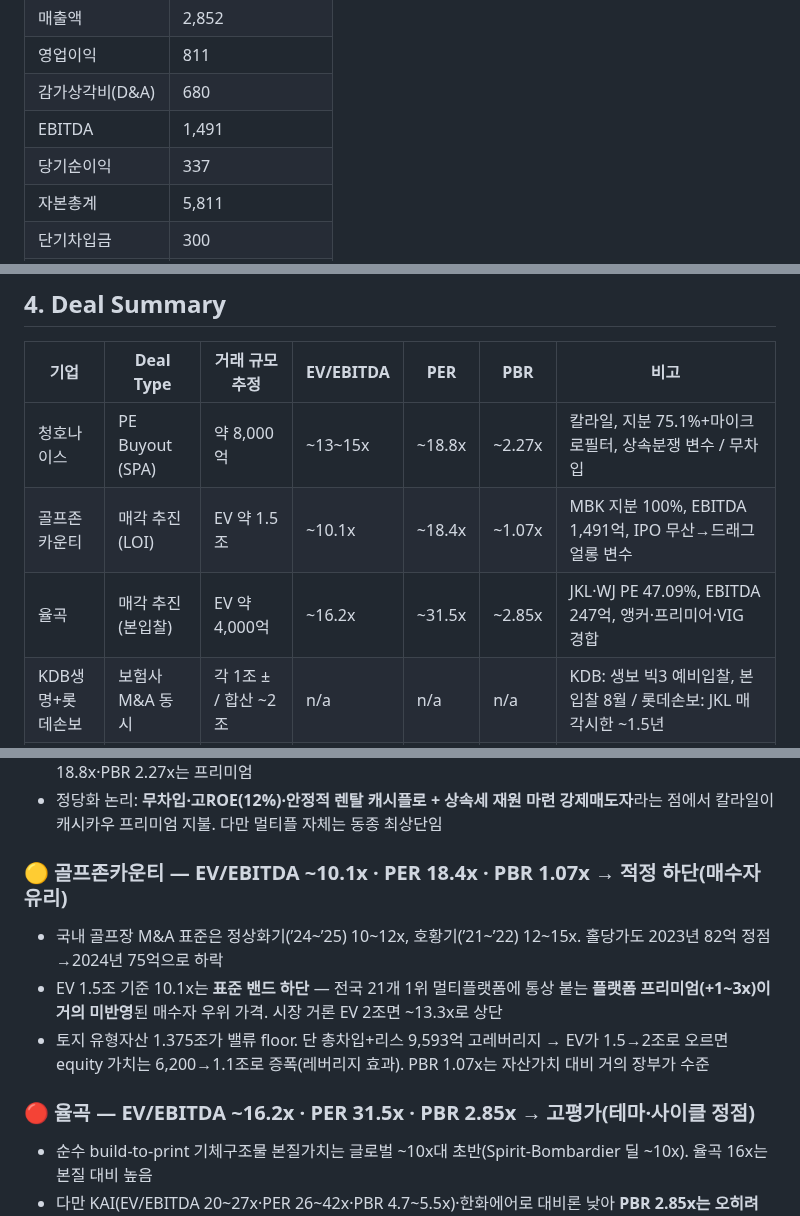
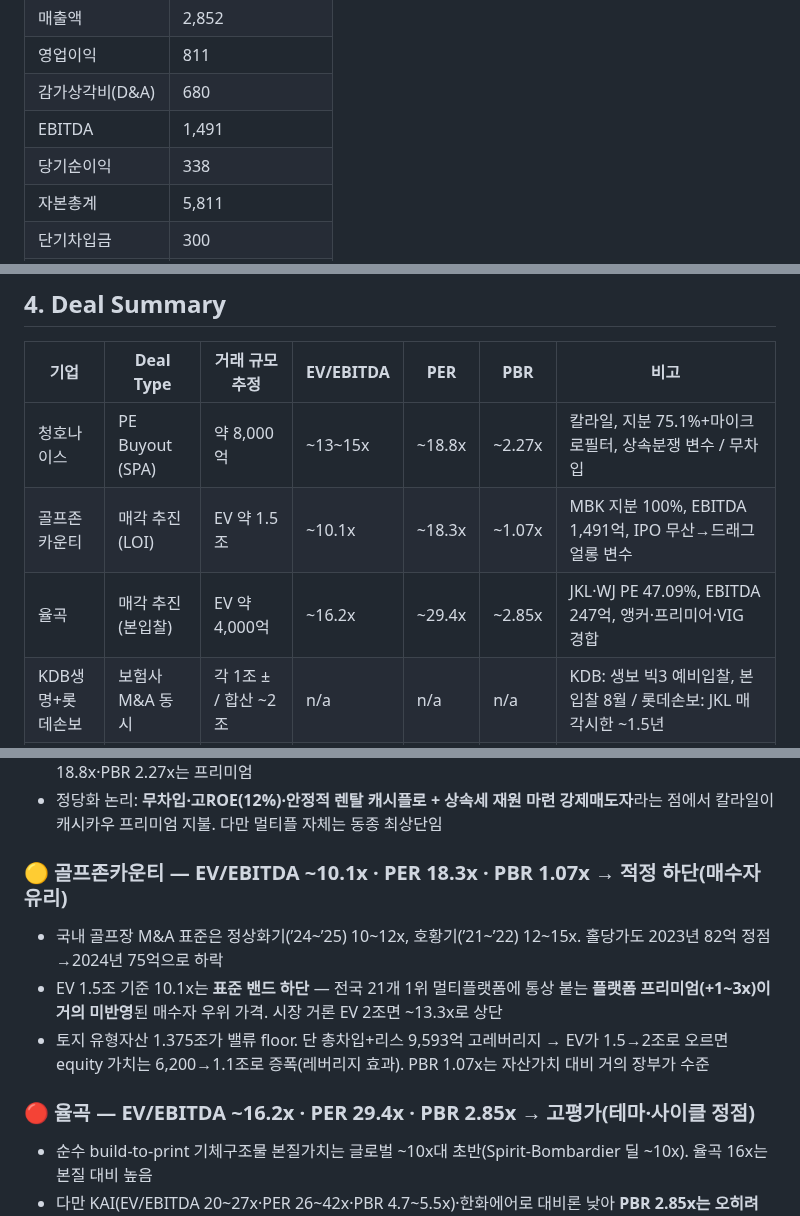
Before and after one commit to minabae-5723/reverent-dashboard, a Markdown page: deals/2026-06-05.md, 3 parts joined by grey strips. Rendered like a GitHub page.

Commit message:
deals 2026-06-05: 당기순이익 지배지분 기준 정정 (골프존 337→338·PER 18.3x, 율곡 114→122·PER 29.4x)

```diff
--- a/deals/2026-06-05.md
+++ b/deals/2026-06-05.md
@@ -84,7 +84,7 @@
 | 영업이익 | 811 |
 | 감가상각비(D&A) | 680 |
 | EBITDA | 1,491 |
-| 당기순이익 | 337 |
+| 당기순이익 | 338 |
 | 자본총계 | 5,811 |
 | 단기차입금 | 300 |
 | 유동성장기차입금 | 1,846 |
@@ -182,8 +182,8 @@
 | 기업 | Deal Type | 거래 규모 추정 | EV/EBITDA | PER | PBR | 비고 |
 |---|---|---|---|---|---|---|
 | 청호나이스 | PE Buyout (SPA) | 약 8,000억 | ~13~15x | ~18.8x | ~2.27x | 칼라일, 지분 75.1%+마이크로필터, 상속분쟁 변수 / 무차입 |
-| 골프존카운티 | 매각 추진 (LOI) | EV 약 1.5조 | ~10.1x | ~18.4x | ~1.07x | MBK 지분 100%, EBITDA 1,491억, IPO 무산→드래그얼롱 변수 |
-| 율곡 | 매각 추진 (본입찰) | EV 약 4,000억 | ~16.2x | ~31.5x | ~2.85x | JKL·WJ PE 47.09%, EBITDA 247억, 앵커·프리미어·VIG 경합 |
+| 골프존카운티 | 매각 추진 (LOI) | EV 약 1.5조 | ~10.1x | ~18.3x | ~1.07x | MBK 지분 100%, EBITDA 1,491억, IPO 무산→드래그얼롱 변수 |
+| 율곡 | 매각 추진 (본입찰) | EV 약 4,000억 | ~16.2x | ~29.4x | ~2.85x | JKL·WJ PE 47.09%, EBITDA 247억, 앵커·프리미어·VIG 경합 |
 | KDB생명+롯데손보 | 보험사 M&A 동시 | 각 1조 ± / 합산 ~2조 | n/a | n/a | n/a | KDB: 생보 빅3 예비입찰, 본입찰 8월 / 롯데손보: JKL 매각시한 ~1.5년 |
 | SK TNS | 우협 선정 | 2,826억 상회 거론 | n/a | n/a | n/a | 통신 기지국·중계기 시공(舊 SKT 자회사), 팬택C&I·KCA파트너스 복수 우협, 알케미스트 9년 보유 |
 | 신한정공 | Pre-IPO/성장투자 | 투자 50억 (Pre 150억) | ~4.5x | ~2.8x | ~0.26x | J&M·ST캐피탈·키움 / 자동차부품→수차 확장 / EBITDA 68억·매출 701억 |
@@ -197,12 +197,12 @@
 - 상장 비교군 대비도 부담: 코웨이 PER 10.1x·PBR 1.73x, 쿠쿠홀딩스 PER 7x·PBR 0.77x 대비 청호 PER 18.8x·PBR 2.27x는 프리미엄
 - 정당화 논리: **무차입·고ROE(12%)·안정적 렌탈 캐시플로 + 상속세 재원 마련 강제매도자**라는 점에서 칼라일이 캐시카우 프리미엄 지불. 다만 멀티플 자체는 동종 최상단임
 
-### 🟡 골프존카운티 — EV/EBITDA ~10.1x · PER 18.4x · PBR 1.07x → **적정 하단(매수자 유리)**
+### 🟡 골프존카운티 — EV/EBITDA ~10.1x · PER 18.3x · PBR 1.07x → **적정 하단(매수자 유리)**
 - 국내 골프장 M&A 표준은 정상화기(’24~’25) 10~12x, 호황기(’21~’22) 12~15x. 홀당가도 2023년 82억 정점→2024년 75억으로 하락
 - EV 1.5조 기준 10.1x는 **표준 밴드 하단** — 전국 21개 1위 멀티플랫폼에 통상 붙는 **플랫폼 프리미엄(+1~3x)이 거의 미반영**된 매수자 우위 가격. 시장 거론 EV 2조면 ~13.3x로 상단
 - 토지 유형자산 1.375조가 밸류 floor. 단 총차입+리스 9,593억 고레버리지 → EV가 1.5→2조로 오르면 equity 가치는 6,200→1.1조로 증폭(레버리지 효과). PBR 1.07x는 자산가치 대비 거의 장부가 수준
 
-### 🔴 율곡 — EV/EBITDA ~16.2x · PER 31.5x · PBR 2.85x → **고평가(테마·사이클 정점)**
+### 🔴 율곡 — EV/EBITDA ~16.2x · PER 29.4x · PBR 2.85x → **고평가(테마·사이클 정점)**
 - 순수 build-to-print 기체구조물 본질가치는 글로벌 ~10x대 초반(Spirit-Bombardier 딜 ~10x). 율곡 16x는 본질 대비 높음
 - 다만 KAI(EV/EBITDA 20~27x·PER 26~42x·PBR 4.7~5.5x)·한화에어로 대비론 낮아 **PBR 2.85x는 오히려 디스카운트**, EV/EBITDA도 2025 글로벌 A&D M&A 평균(16~17x, 사이클 고점)과 부합
 - 종합 "높지만 상단부 적정": K-방산·우주항공(T-7A·KF-21) 수주 사이클 정점 프리미엄. PE 회수가가 2019 진입 멀티플(~17x)을 못 넘는 점이 멀티플 천장 방증 → **사이클 하강 시 de-rating 리스크 내재**
```
Also changed, not shown: other parts of deals/2026-06-05.md (+3 -3 lines).
